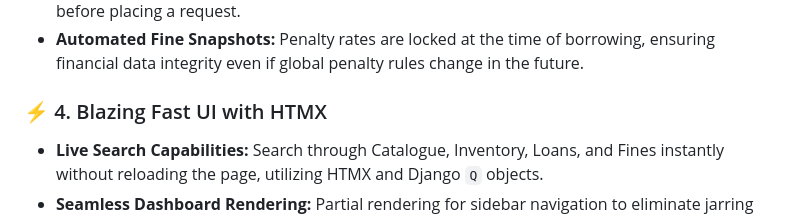
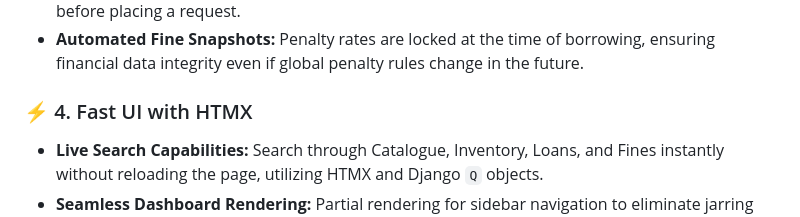
Before and after one commit to raisha-deswita/book-a-book, a Markdown page: README.md, the part around the change. GitHub-like rendering.

Commit message:
Update section title for UI with HTMX

```diff
--- a/README.md
+++ b/README.md
@@ -25,7 +25,7 @@ Secure system with distinct privileges for different user types:
 * **Healthy Friction UX:** Borrowers must explicitly agree to library rules via a commitment form before placing a request.
 * **Automated Fine Snapshots:** Penalty rates are locked at the time of borrowing, ensuring financial data integrity even if global penalty rules change in the future.
 
-### ⚡ 4. Blazing Fast UI with HTMX
+### ⚡ 4. Fast UI with HTMX
 * **Live Search Capabilities:** Search through Catalogue, Inventory, Loans, and Fines instantly without reloading the page, utilizing HTMX and Django `Q` objects.
 * **Seamless Dashboard Rendering:** Partial rendering for sidebar navigation to eliminate jarring page reloads.
 
```
